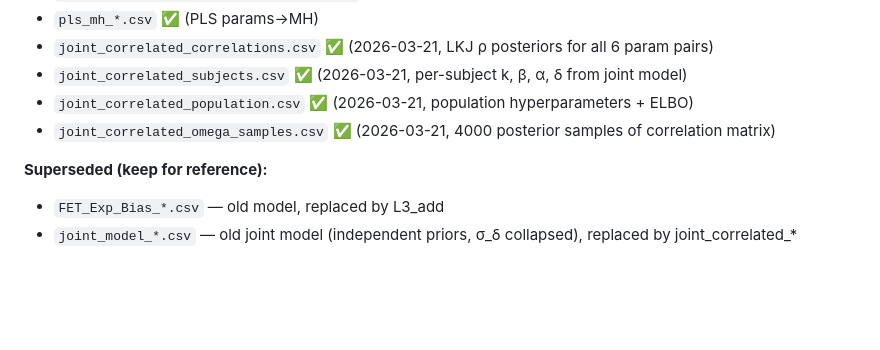
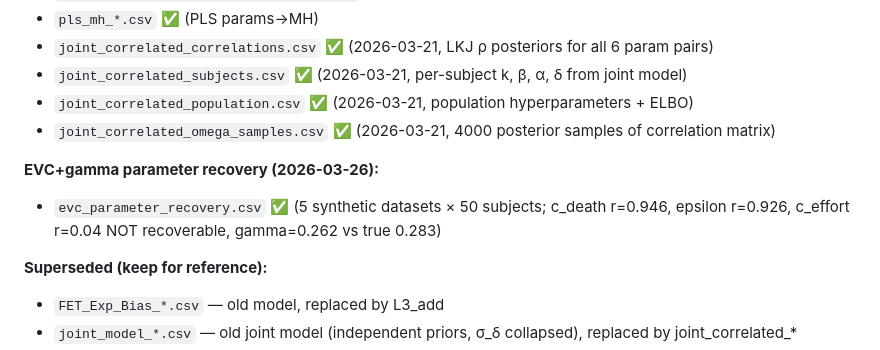
Before and after one commit to nssokada/EffortForagingUnderThreat, a Markdown page: instructions/memory/pipeline_state.md, the part around the change. Rendered like a GitHub page; blank space fills up the shorter version.

```diff
--- a/instructions/memory/pipeline_state.md
+++ b/instructions/memory/pipeline_state.md
@@ -145,6 +145,9 @@ Data source: `smoothed_vigor_ts.parquet` (mean vigor_norm per window), N=293, 23
 - `joint_correlated_population.csv` ✅ (2026-03-21, population hyperparameters + ELBO)
 - `joint_correlated_omega_samples.csv` ✅ (2026-03-21, 4000 posterior samples of correlation matrix)
 
+**EVC+gamma parameter recovery (2026-03-26):**
+- `evc_parameter_recovery.csv` ✅ (5 synthetic datasets × 50 subjects; c_death r=0.946, epsilon r=0.926, c_effort r=0.04 NOT recoverable, gamma=0.262 vs true 0.283)
+
 **Superseded (keep for reference):**
 - `FET_Exp_Bias_*.csv` — old model, replaced by L3_add
 - `joint_model_*.csv` — old joint model (independent priors, σ_δ collapsed), replaced by joint_correlated_*
```
Also changed, not shown: instructions/memory/discoveries.md (+27 -0 lines), instructions/memory/session_history.md (+20 -0 lines), results/figs/paper/fig_s_parameter_recovery.png, 2 other files.
